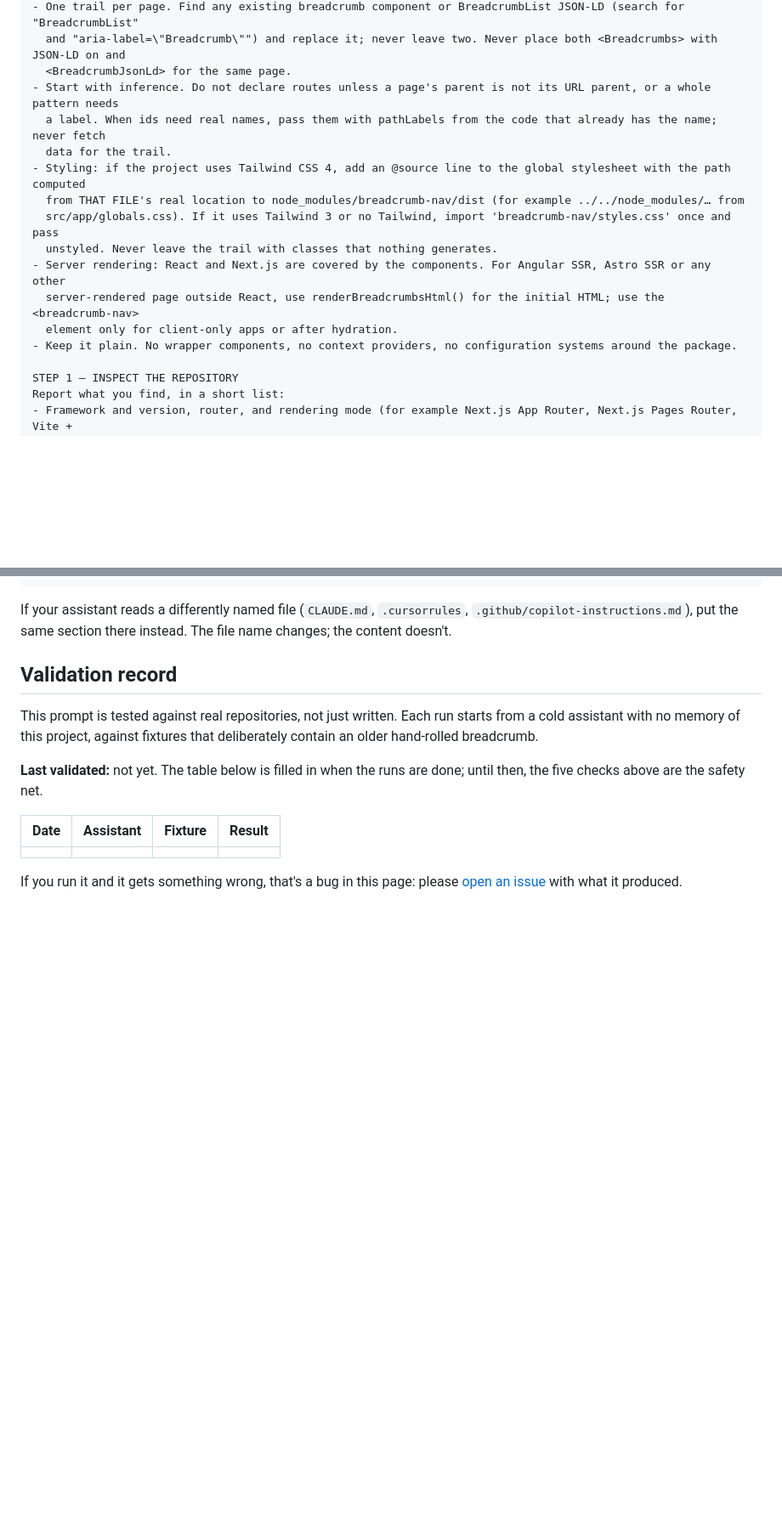
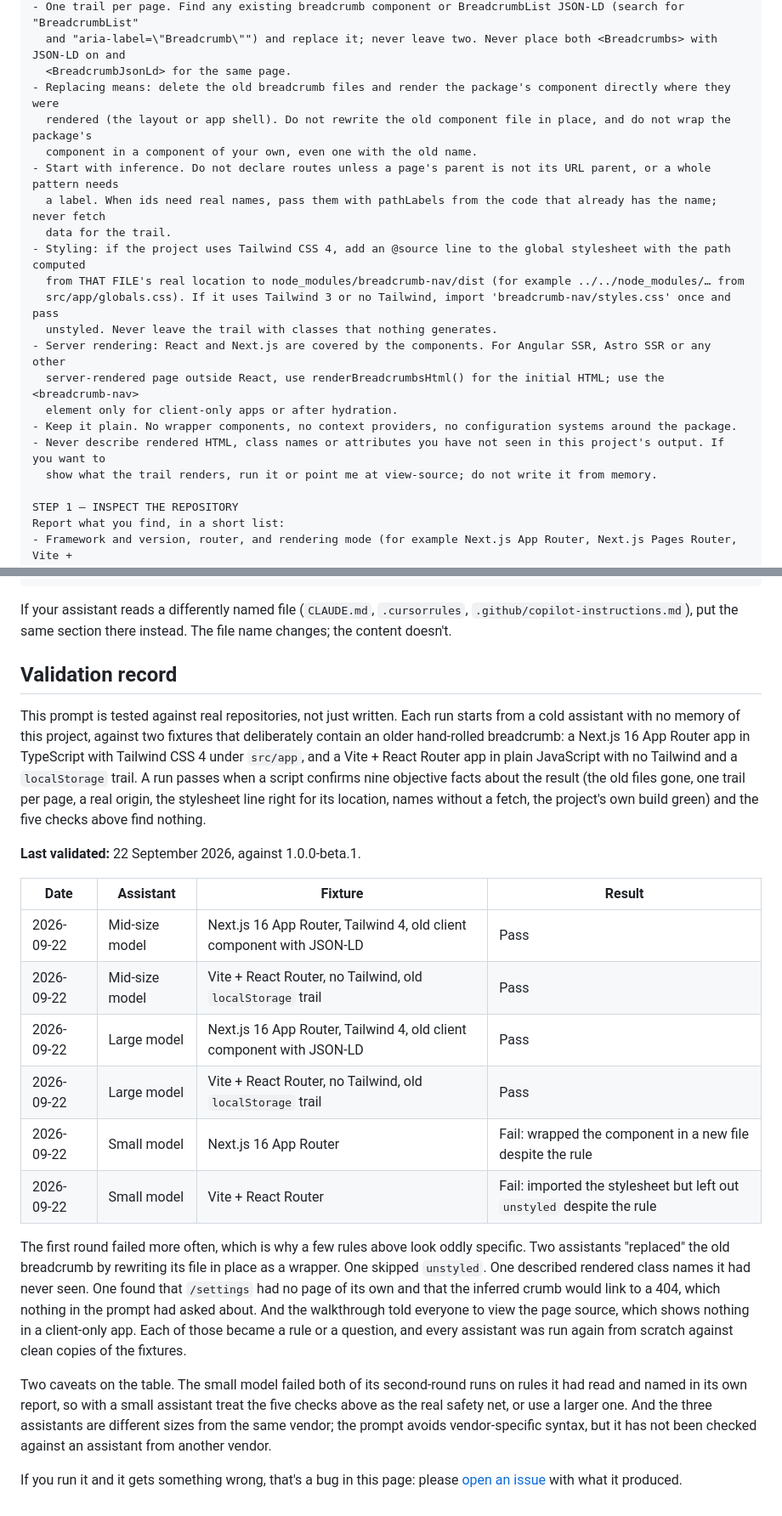
Before and after one commit to bronz3beard/breadcrumb-nav, a Markdown page: docs/agent-setup.md, 2 parts joined by grey strips. Shown at 85% size. GitHub-like rendering; blank space fills up the shorter version.

```diff
--- a/docs/agent-setup.md
+++ b/docs/agent-setup.md
@@ -35,6 +35,9 @@ RULES
 - One trail per page. Find any existing breadcrumb component or BreadcrumbList JSON-LD (search for "BreadcrumbList"
   and "aria-label=\"Breadcrumb\"") and replace it; never leave two. Never place both <Breadcrumbs> with JSON-LD on and
   <BreadcrumbJsonLd> for the same page.
+- Replacing means: delete the old breadcrumb files and render the package's component directly where they were
+  rendered (the layout or app shell). Do not rewrite the old component file in place, and do not wrap the package's
+  component in a component of your own, even one with the old name.
 - Start with inference. Do not declare routes unless a page's parent is not its URL parent, or a whole pattern needs
   a label. When ids need real names, pass them with pathLabels from the code that already has the name; never fetch
   data for the trail.
@@ -46,6 +49,8 @@ RULES
   server-rendered page outside React, use renderBreadcrumbsHtml() for the initial HTML; use the <breadcrumb-nav>
   element only for client-only apps or after hydration.
 - Keep it plain. No wrapper components, no context providers, no configuration systems around the package.
+- Never describe rendered HTML, class names or attributes you have not seen in this project's output. If you want to
+  show what the trail renders, run it or point me at view-source; do not write it from memory.
 
 STEP 1 — INSPECT THE REPOSITORY
 Report what you find, in a short list:
@@ -168,16 +182,34 @@ put the same section there instead. The file name changes; the content doesn't.
 ## Validation record
 
 This prompt is tested against real repositories, not just written. Each run starts from a cold assistant with no
-memory of this project, against fixtures that deliberately contain an older hand-rolled breadcrumb.
+memory of this project, against two fixtures that deliberately contain an older hand-rolled breadcrumb: a Next.js 16
+App Router app in TypeScript with Tailwind CSS 4 under `src/app`, and a Vite + React Router app in plain JavaScript
+with no Tailwind and a `localStorage` trail. A run passes when a script confirms nine objective facts about the
+result (the old files gone, one trail per page, a real origin, the stylesheet line right for its location, names
+without a fetch, the project's own build green) and the five checks above find nothing.
 
-<!-- Filled in by the validation runs (plan slice S8d). -->
-
-**Last validated:** not yet. The table below is filled in when the runs are done; until then, the five checks above
-are the safety net.
+**Last validated:** 22 September 2026, against 1.0.0-beta.1.
 
 | Date | Assistant | Fixture | Result |
 | --- | --- | --- | --- |
-| | | | |
+| 2026-09-22 | Mid-size model | Next.js 16 App Router, Tailwind 4, old client component with JSON-LD | Pass |
+| 2026-09-22 | Mid-size model | Vite + React Router, no Tailwind, old `localStorage` trail | Pass |
+| 2026-09-22 | Large model | Next.js 16 App Router, Tailwind 4, old client component with JSON-LD | Pass |
+| 2026-09-22 | Large model | Vite + React Router, no Tailwind, old `localStorage` trail | Pass |
+| 2026-09-22 | Small model | Next.js 16 App Router | Fail: wrapped the component in a new file despite the rule |
+| 2026-09-22 | Small model | Vite + React Router | Fail: imported the stylesheet but left out `unstyled` despite the rule |
+
+The first round failed more often, which is why a few rules above look oddly specific. Two assistants "replaced" the
+old breadcrumb by rewriting its file in place as a wrapper. One skipped `unstyled`. One described rendered class
+names it had never seen. One found that `/settings` had no page of its own and that the inferred crumb would link
+to a 404, which nothing in the prompt had asked about. And the walkthrough told everyone to view the page source,
+which shows nothing in a client-only app. Each of those became a rule or a question, and every assistant was run
+again from scratch against clean copies of the fixtures.
+
+Two caveats on the table. The small model failed both of its second-round runs on rules it had read and named in
+its own report, so with a small assistant treat the five checks above as the real safety net, or use a larger one.
+And the three assistants are different sizes from the same vendor; the prompt avoids vendor-specific syntax, but it
+has not been checked against an assistant from another vendor.
 
 If you run it and it gets something wrong, that's a bug in this page: please
 [open an issue](https://github.com/bronz3beard/breadcrumb-nav/issues) with what it produced.
```
Also changed, not shown: other parts of docs/agent-setup.md (+15 -6 lines), README.md (+3 -0 lines).
